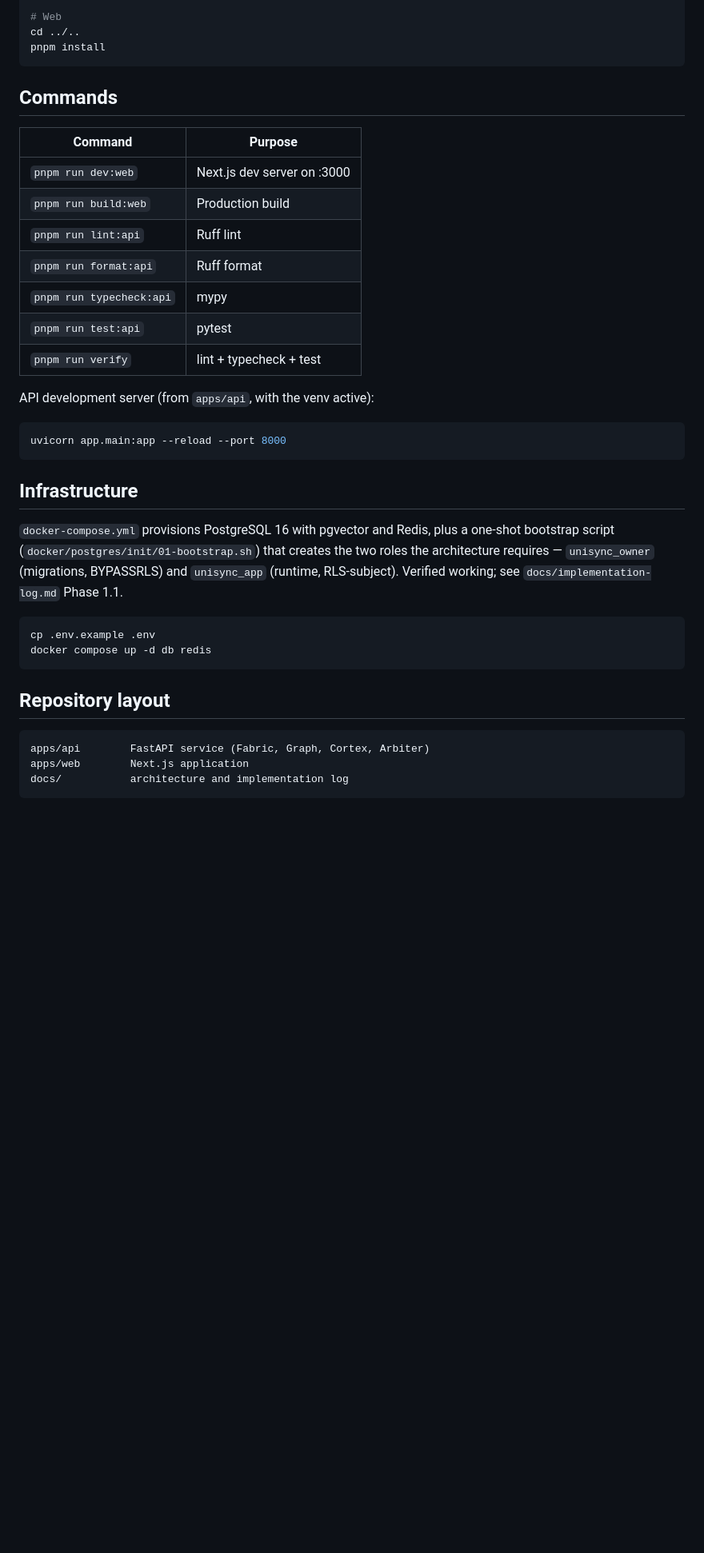
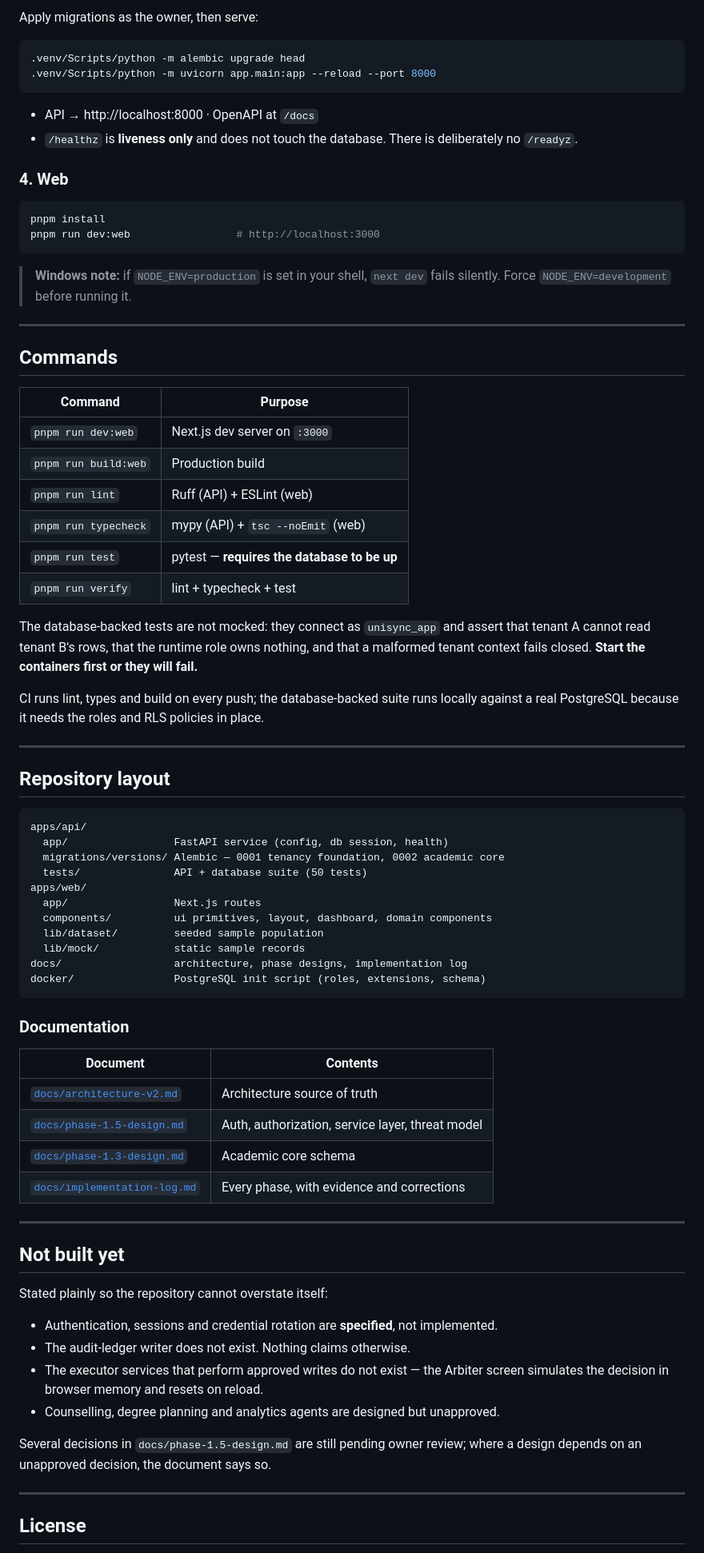
Before and after one commit to vishaldaregave/Unisync-AI, a Markdown page: README.md, the part around one of its changes. Shown at 80% size. Drawn GitHub-style; blank space fills up the shorter version.

````diff
--- a/README.md
+++ b/README.md
@@ -40,43 +128,87 @@ pip install -e ".[dev]"
 
-# Web
-cd ../..
+Apply migrations as the owner, then serve:
+
+```bash
+.venv/Scripts/python -m alembic upgrade head
+.venv/Scripts/python -m uvicorn app.main:app --reload --port 8000
+```
+
+- API → http://localhost:8000 · OpenAPI at `/docs`
+- `/healthz` is **liveness only** and does not touch the database. There is deliberately no `/readyz`.
+
+### 4. Web
+
+```bash
 pnpm install
+pnpm run dev:web                 # http://localhost:3000
 ```
+
+> **Windows note:** if `NODE_ENV=production` is set in your shell, `next dev` fails silently. Force
+> `NODE_ENV=development` before running it.
+
+---
 
 ## Commands
 
 | Command | Purpose |
 |---|---|
-| `pnpm run dev:web` | Next.js dev server on :3000 |
+| `pnpm run dev:web` | Next.js dev server on `:3000` |
 | `pnpm run build:web` | Production build |
-| `pnpm run lint:api` | Ruff lint |
-| `pnpm run format:api` | Ruff format |
-| `pnpm run typecheck:api` | mypy |
-| `pnpm run test:api` | pytest |
+| `pnpm run lint` | Ruff (API) + ESLint (web) |
+| `pnpm run typecheck` | mypy (API) + `tsc --noEmit` (web) |
+| `pnpm run test` | pytest — **requires the database to be up** |
 | `pnpm run verify` | lint + typecheck + test |
 
-API development server (from `apps/api`, with the venv active):
+The database-backed tests are not mocked: they connect as `unisync_app` and assert that tenant A
+cannot read tenant B's rows, that the runtime role owns nothing, and that a malformed tenant context
+fails closed. **Start the containers first or they will fail.**
 
-```bash
-uvicorn app.main:app --reload --port 8000
-```
+CI runs lint, types and build on every push; the database-backed suite runs locally against a real
+PostgreSQL because it needs the roles and RLS policies in place.
 
-## Infrastructure
-
-`docker-compose.yml` provisions PostgreSQL 16 with pgvector and Redis, plus a one-shot
-bootstrap script (`docker/postgres/init/01-bootstrap.sh`) that creates the two roles the
-architecture requires — `unisync_owner` (migrations, BYPASSRLS) and `unisync_app` (runtime,
-RLS-subject). Verified working; see `docs/implementation-log.md` Phase 1.1.
-
-```bash
-cp .env.example .env
-docker compose up -d db redis
-```
+---
 
 ## Repository layout
 
 ```
-apps/api        FastAPI service (Fabric, Graph, Cortex, Arbiter)
-apps/web        Next.js application
-docs/           architecture and implementation log
+apps/api/
+  app/                 FastAPI service (config, db session, health)
+  migrations/versions/ Alembic — 0001 tenancy foundation, 0002 academic core
+  tests/               API + database suite (50 tests)
+apps/web/
+  app/                 Next.js routes
+  components/          ui primitives, layout, dashboard, domain components
+  lib/dataset/         seeded sample population
+  lib/mock/            static sample records
+docs/                  architecture, phase designs, implementation log
+docker/                PostgreSQL init script (roles, extensions, schema)
 ```
+
+### Documentation
+
+| Document | Contents |
+|---|---|
+| [`docs/architecture-v2.md`](docs/architecture-v2.md) | Architecture source of truth |
+| [`docs/phase-1.5-design.md`](docs/phase-1.5-design.md) | Auth, authorization, service layer, threat model |
+| [`docs/phase-1.3-design.md`](docs/phase-1.3-design.md) | Academic core schema |
+| [`docs/implementation-log.md`](docs/implementation-log.md) | Every phase, with evidence and corrections |
+
+---
+
+## Not built yet
+
+Stated plainly so the repository cannot overstate itself:
+
+- Authentication, sessions and credential rotation are **specified**, not implemented.
+- The audit-ledger writer does not exist. Nothing claims otherwise.
+- The executor services that perform approved writes do not exist — the Arbiter screen simulates the
+  decision in browser memory and resets on reload.
+- Counselling, degree planning and analytics agents are designed but unapproved.
+
+Several decisions in `docs/phase-1.5-design.md` are still pending owner review; where a design depends
+on an unapproved decision, the document says so.
+
+---
+
+## License
+
````
Also changed, not shown: other parts of README.md (+112 -22 lines), docs/images/approvals.png (added), docs/images/dashboard.png (added).
